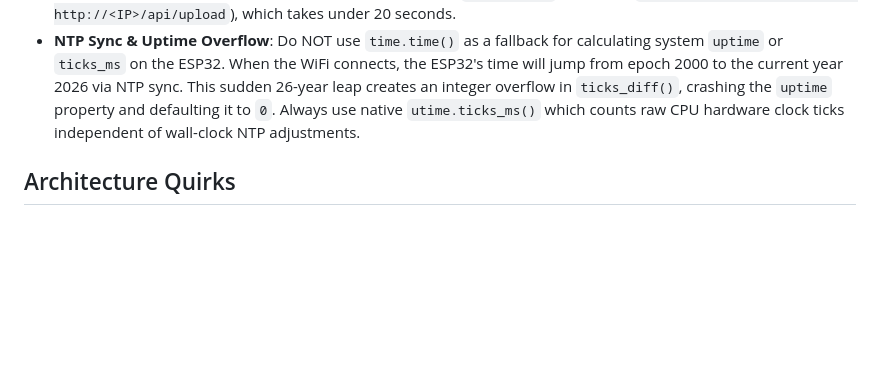
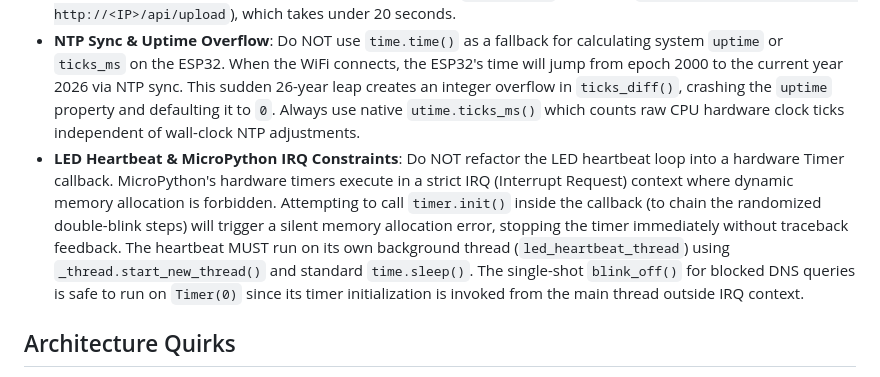
Before and after one commit to azizu1012/ESP32-Adblock-DNS, a Markdown page: AGENTS.md, the part around the change. Drawn GitHub-style; blank space fills up the shorter version.

```diff
--- a/AGENTS.md
+++ b/AGENTS.md
@@ -15,6 +15,7 @@
 - **Garbage Collection (GC)**: The GC heap is limited to ~134KB. `gc.collect()` must be executed frequently, especially in loop iterations and before/after file writes.
 - **Upload blocked.bin**: `blocked.bin` is 1.2MB. **Do NOT upload blocked.bin over serial** as it is extremely slow (~3 minutes). Always upload it over WiFi via a POST request to `/api/upload` (e.g. using `curl -X POST -T blocked.bin http://<IP>/api/upload`), which takes under 20 seconds.
 - **NTP Sync & Uptime Overflow**: Do NOT use `time.time()` as a fallback for calculating system `uptime` or `ticks_ms` on the ESP32. When the WiFi connects, the ESP32's time will jump from epoch 2000 to the current year 2026 via NTP sync. This sudden 26-year leap creates an integer overflow in `ticks_diff()`, crashing the `uptime` property and defaulting it to `0`. Always use native `utime.ticks_ms()` which counts raw CPU hardware clock ticks independent of wall-clock NTP adjustments.
+- **LED Heartbeat & MicroPython IRQ Constraints**: Do NOT refactor the LED heartbeat loop into a hardware Timer callback. MicroPython's hardware timers execute in a strict IRQ (Interrupt Request) context where dynamic memory allocation is forbidden. Attempting to call `timer.init()` inside the callback (to chain the randomized double-blink steps) will trigger a silent memory allocation error, stopping the timer immediately without traceback feedback. The heartbeat MUST run on its own background thread (`led_heartbeat_thread`) using `_thread.start_new_thread()` and standard `time.sleep()`. The single-shot `blink_off()` for blocked DNS queries is safe to run on `Timer(0)` since its timer initialization is invoked from the main thread outside IRQ context.
 
 ## Architecture Quirks
 - **Thread Safety**:
```
Also changed, not shown: docs/development.md (+4 -0 lines).
